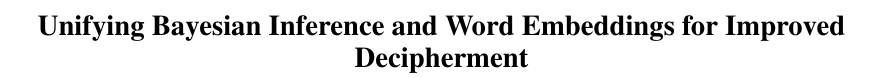
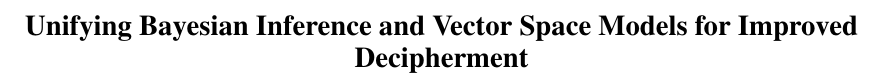
Before and after one commit to qdou/acl2015_decipherment_v2, a LaTeX paper (index.tex): part of page 1 of 10, cut so that both start at the same text. Compiled offline with pdfLaTeX.

Commit message:
index change

```diff
--- a/index.tex
+++ b/index.tex
@@ -22,7 +22,7 @@
 \setlength\titlebox{6.5cm}    % Expanding the titlebox
 
 
-\title{Unifying Bayesian Inference and Word Embeddings for Improved Decipherment}
+\title{Unifying Bayesian Inference and Vector Space Models for Improved Decipherment}
 
 %\author{Qing Dou, Ashish Vaswani, Kevin Knight, and Chris Dyer \\
 %  Information Sciences Institute \\Department of Computer Science\\
```
